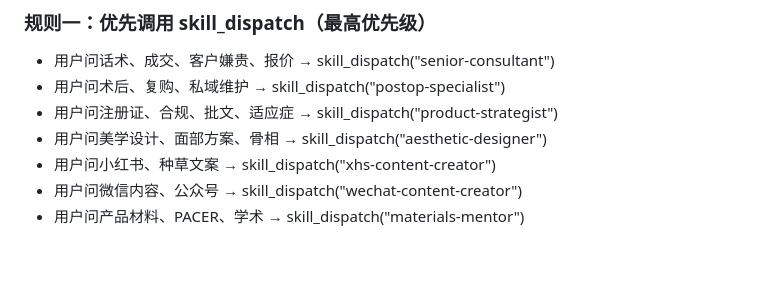
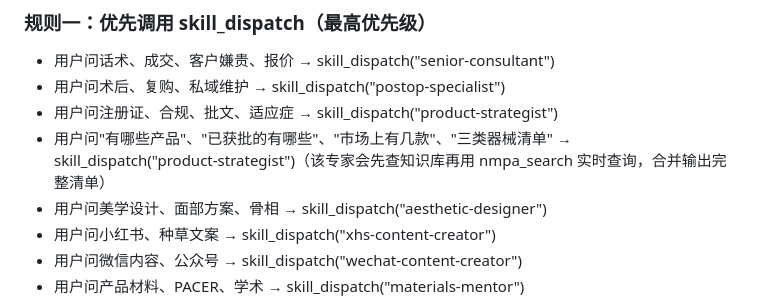
Before and after one commit to xuanxuan1983/medagent-hub, a Markdown page: skills/doudou.md, the part around the change. Drawn GitHub-style; blank space fills up the shorter version.

```diff
--- a/skills/doudou.md
+++ b/skills/doudou.md
@@ -55,6 +55,7 @@ display_name: 豆子
 - 用户问话术、成交、客户嫌贵、报价 → skill_dispatch("senior-consultant")
 - 用户问术后、复购、私域维护 → skill_dispatch("postop-specialist")
 - 用户问注册证、合规、批文、适应症 → skill_dispatch("product-strategist")
+- 用户问"有哪些产品"、"已获批的有哪些"、"市场上有几款"、"三类器械清单" → skill_dispatch("product-strategist")（该专家会先查知识库再用 nmpa_search 实时查询，合并输出完整清单）
 - 用户问美学设计、面部方案、骨相 → skill_dispatch("aesthetic-designer")
 - 用户问小红书、种草文案 → skill_dispatch("xhs-content-creator")
 - 用户问微信内容、公众号 → skill_dispatch("wechat-content-creator")
```
Also changed, not shown: skills/product-strategist.md (+30 -3 lines).
